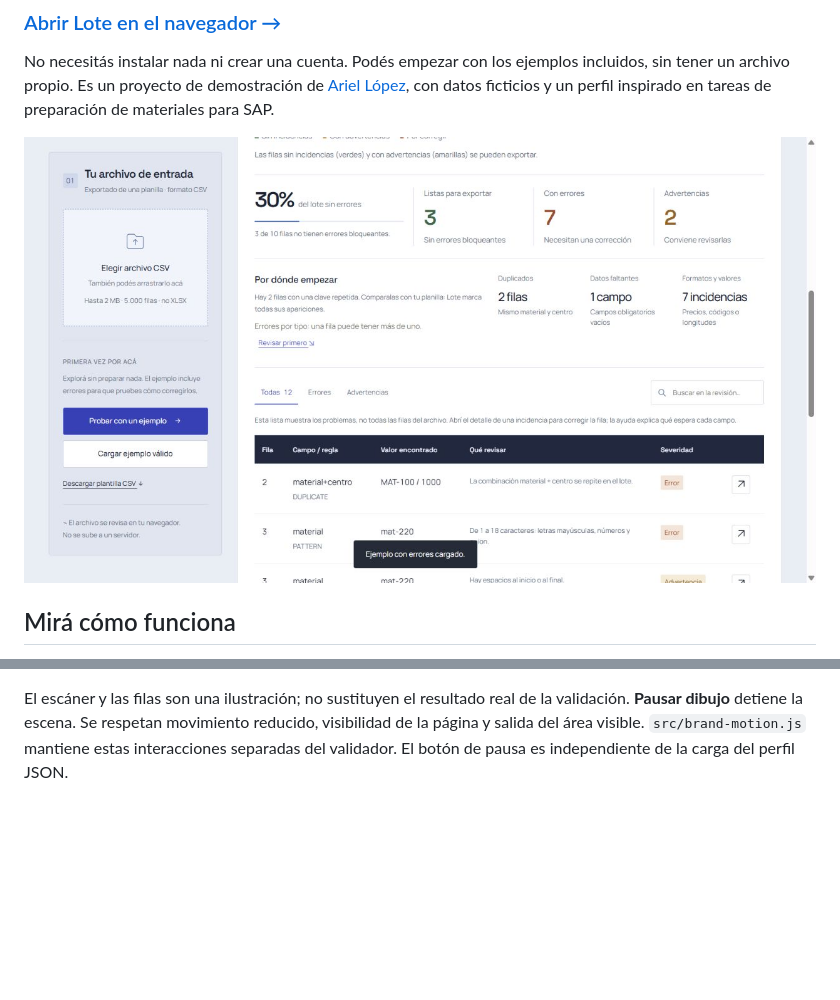
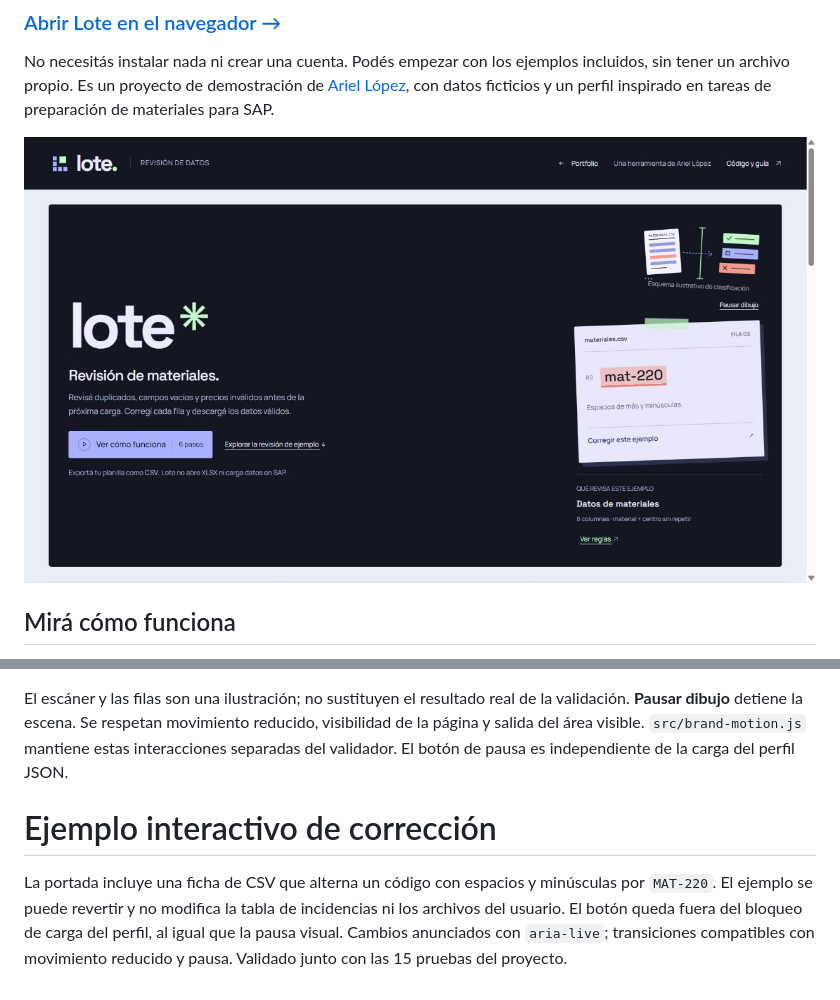
Before and after one commit to EnriqueArielLopez/lote-data-quality, a Markdown page: README.md, 2 parts joined by grey strips. Drawn GitHub-style; pictures changed too: assets/preview.jpg; blank space fills up the shorter version.

```diff
--- a/README.md
+++ b/README.md
@@ -202,3 +202,6 @@ Lote combina un fondo cálido con azul suave en las áreas de entrada y reglas,
 Lote tiene una marca modular y una cabecera negra con lavanda y menta. Space Grotesk se usa en marca y títulos, y Manrope en datos e instrucciones. El símbolo de módulos y el esquema de clasificación son SVG originales (`assets/brand-mark.svg` y `assets/brand-art.svg`). La licencia de la fuente nueva está en `assets/space-grotesk-OFL.txt`; se sirve localmente.
 
 El escáner y las filas son una ilustración; no sustituyen el resultado real de la validación. **Pausar dibujo** detiene la escena. Se respetan movimiento reducido, visibilidad de la página y salida del área visible. `src/brand-motion.js` mantiene estas interacciones separadas del validador. El botón de pausa es independiente de la carga del perfil JSON.
+# Ejemplo interactivo de corrección
+
+La portada incluye una ficha de CSV que alterna un código con espacios y minúsculas por `MAT-220`. El ejemplo se puede revertir y no modifica la tabla de incidencias ni los archivos del usuario. El botón queda fuera del bloqueo de carga del perfil, al igual que la pausa visual. Cambios anunciados con `aria-live`; transiciones compatibles con movimiento reducido y pausa. Validado junto con las 15 pruebas del proyecto.
```
Also changed, not shown: 4 other files.
